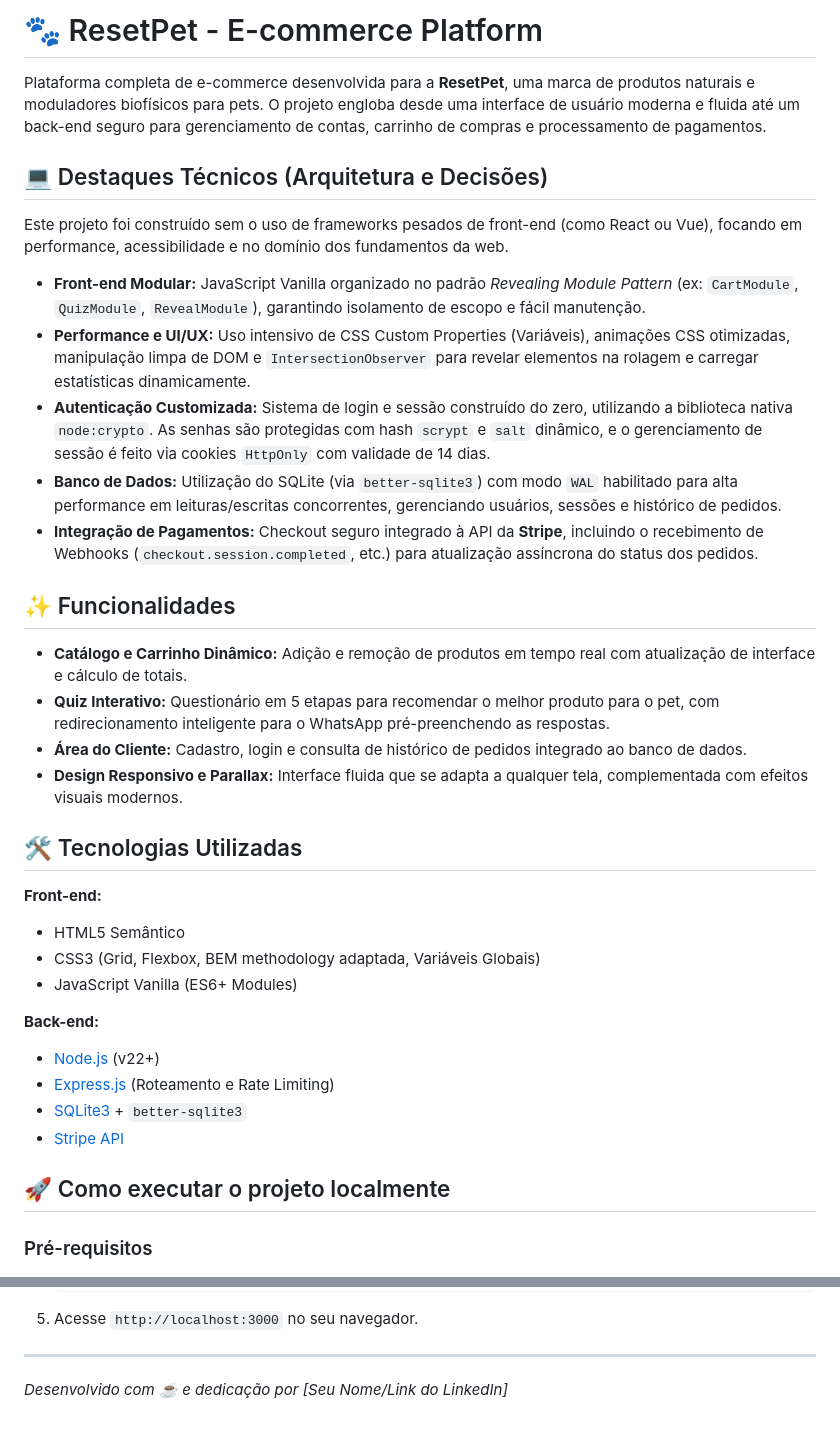
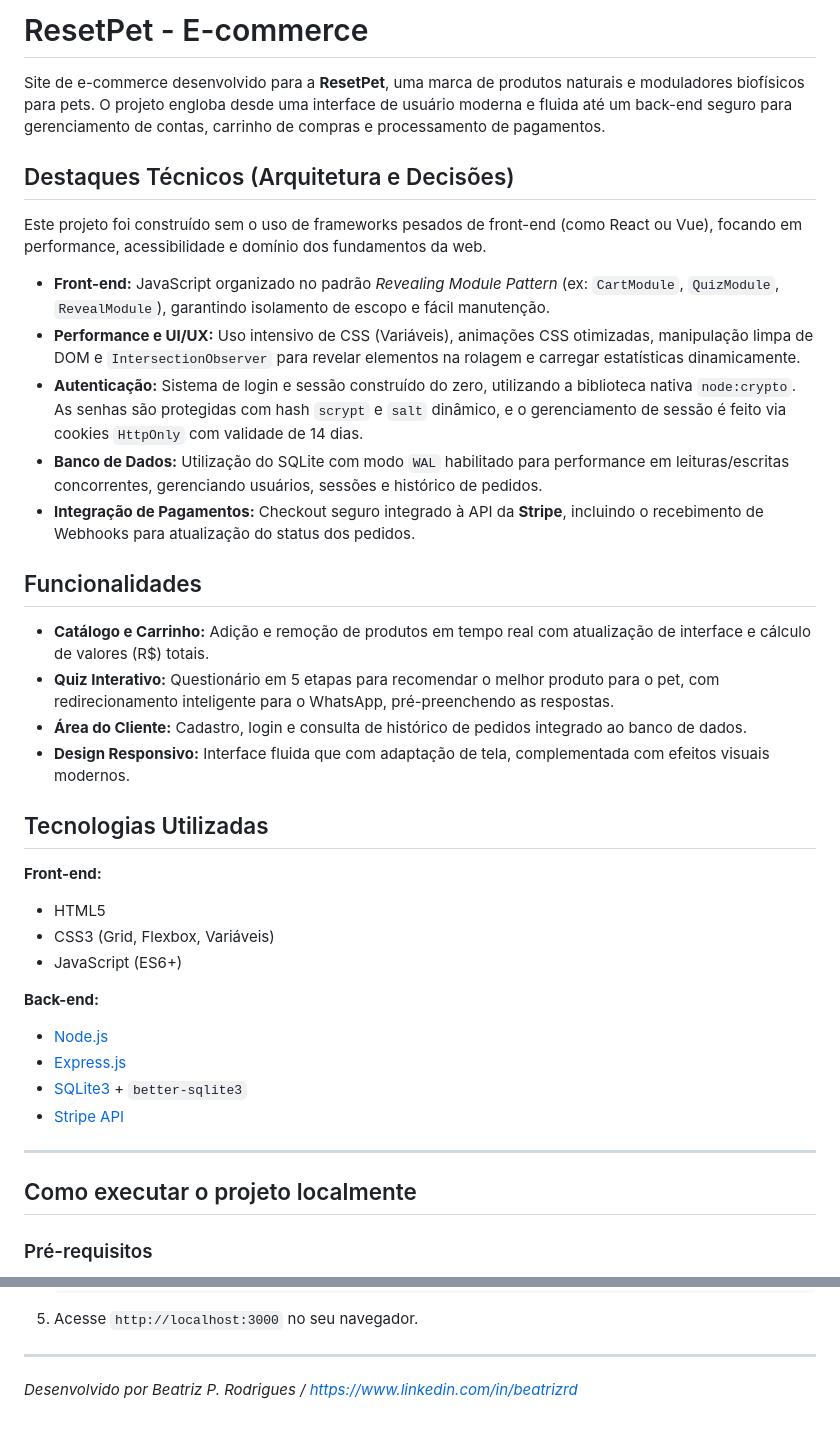
Before and after one commit to beaprodrigues/ResetPet, a Markdown page: README.md, 2 parts joined by grey strips. Rendered like a GitHub page.

Commit message:
Revise README.md for clarity and updates
Updated project description and technical highlights in README.md. Improved clarity and consistency in features and technologies sections.

```diff
--- a/README.md
+++ b/README.md
@@ -1,38 +1,40 @@
-# 🐾 ResetPet - E-commerce Platform
+# ResetPet - E-commerce
 
-Plataforma completa de e-commerce desenvolvida para a **ResetPet**, uma marca de produtos naturais e moduladores biofísicos para pets. O projeto engloba desde uma interface de usuário moderna e fluida até um back-end seguro para gerenciamento de contas, carrinho de compras e processamento de pagamentos.
+Site de e-commerce desenvolvido para a **ResetPet**, uma marca de produtos naturais e moduladores biofísicos para pets. O projeto engloba desde uma interface de usuário moderna e fluida até um back-end seguro para gerenciamento de contas, carrinho de compras e processamento de pagamentos.
 
-## 💻 Destaques Técnicos (Arquitetura e Decisões)
+## Destaques Técnicos (Arquitetura e Decisões)
 
-Este projeto foi construído sem o uso de frameworks pesados de front-end (como React ou Vue), focando em performance, acessibilidade e no domínio dos fundamentos da web.
+Este projeto foi construído sem o uso de frameworks pesados de front-end (como React ou Vue), focando em performance, acessibilidade e domínio dos fundamentos da web.
 
-* **Front-end Modular:** JavaScript Vanilla organizado no padrão *Revealing Module Pattern* (ex: `CartModule`, `QuizModule`, `RevealModule`), garantindo isolamento de escopo e fácil manutenção.
-* **Performance e UI/UX:** Uso intensivo de CSS Custom Properties (Variáveis), animações CSS otimizadas, manipulação limpa de DOM e `IntersectionObserver` para revelar elementos na rolagem e carregar estatísticas dinamicamente.
-* **Autenticação Customizada:** Sistema de login e sessão construído do zero, utilizando a biblioteca nativa `node:crypto`. As senhas são protegidas com hash `scrypt` e `salt` dinâmico, e o gerenciamento de sessão é feito via cookies `HttpOnly` com validade de 14 dias.
-* **Banco de Dados:** Utilização do SQLite (via `better-sqlite3`) com modo `WAL` habilitado para alta performance em leituras/escritas concorrentes, gerenciando usuários, sessões e histórico de pedidos.
-* **Integração de Pagamentos:** Checkout seguro integrado à API da **Stripe**, incluindo o recebimento de Webhooks (`checkout.session.completed`, etc.) para atualização assíncrona do status dos pedidos.
+* **Front-end:** JavaScript organizado no padrão *Revealing Module Pattern* (ex: `CartModule`, `QuizModule`, `RevealModule`), garantindo isolamento de escopo e fácil manutenção.
+* **Performance e UI/UX:** Uso intensivo de CSS (Variáveis), animações CSS otimizadas, manipulação limpa de DOM e `IntersectionObserver` para revelar elementos na rolagem e carregar estatísticas dinamicamente.
+* **Autenticação:** Sistema de login e sessão construído do zero, utilizando a biblioteca nativa `node:crypto`. As senhas são protegidas com hash `scrypt` e `salt` dinâmico, e o gerenciamento de sessão é feito via cookies `HttpOnly` com validade de 14 dias.
+* **Banco de Dados:** Utilização do SQLite com modo `WAL` habilitado para performance em leituras/escritas concorrentes, gerenciando usuários, sessões e histórico de pedidos.
+* **Integração de Pagamentos:** Checkout seguro integrado à API da **Stripe**, incluindo o recebimento de Webhooks para atualização do status dos pedidos.
 
-## ✨ Funcionalidades
+## Funcionalidades
 
-* **Catálogo e Carrinho Dinâmico:** Adição e remoção de produtos em tempo real com atualização de interface e cálculo de totais.
-* **Quiz Interativo:** Questionário em 5 etapas para recomendar o melhor produto para o pet, com redirecionamento inteligente para o WhatsApp pré-preenchendo as respostas.
+* **Catálogo e Carrinho:** Adição e remoção de produtos em tempo real com atualização de interface e cálculo de valores (R$) totais.
+* **Quiz Interativo:** Questionário em 5 etapas para recomendar o melhor produto para o pet, com redirecionamento inteligente para o WhatsApp, pré-preenchendo as respostas.
 * **Área do Cliente:** Cadastro, login e consulta de histórico de pedidos integrado ao banco de dados.
-* **Design Responsivo e Parallax:** Interface fluida que se adapta a qualquer tela, complementada com efeitos visuais modernos.
+* **Design Responsivo:** Interface fluida que com adaptação de tela, complementada com efeitos visuais modernos.
 
-## 🛠️ Tecnologias Utilizadas
+## Tecnologias Utilizadas
 
 **Front-end:**
-* HTML5 Semântico
-* CSS3 (Grid, Flexbox, BEM methodology adaptada, Variáveis Globais)
-* JavaScript Vanilla (ES6+ Modules)
+* HTML5
+* CSS3 (Grid, Flexbox, Variáveis)
+* JavaScript (ES6+)
 
 **Back-end:**
-* [Node.js](https://nodejs.org/) (v22+)
-* [Express.js](https://expressjs.com/) (Roteamento e Rate Limiting)
+* [Node.js](https://nodejs.org/)
+* [Express.js](https://expressjs.com/)
 * [SQLite3](https://sqlite.org/) + `better-sqlite3`
 * [Stripe API](https://stripe.com/)
 
-## 🚀 Como executar o projeto localmente
+---
+
+## Como executar o projeto localmente
 
 ### Pré-requisitos
 * Node.js (versão 22 ou superior)
@@ -73,4 +75,4 @@ Este projeto foi construído sem o uso de frameworks pesados de front-end (como
 5. Acesse `http://localhost:3000` no seu navegador.
 
 ---
-*Desenvolvido com ☕ e dedicação por [Seu Nome/Link do LinkedIn]*
+*Desenvolvido por Beatriz P. Rodrigues / https://www.linkedin.com/in/beatrizrd*
```
